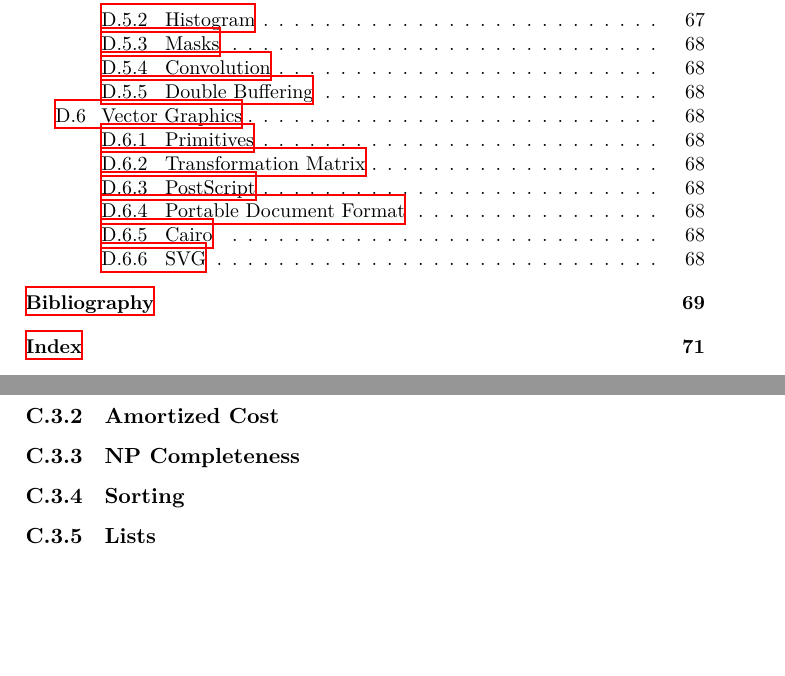
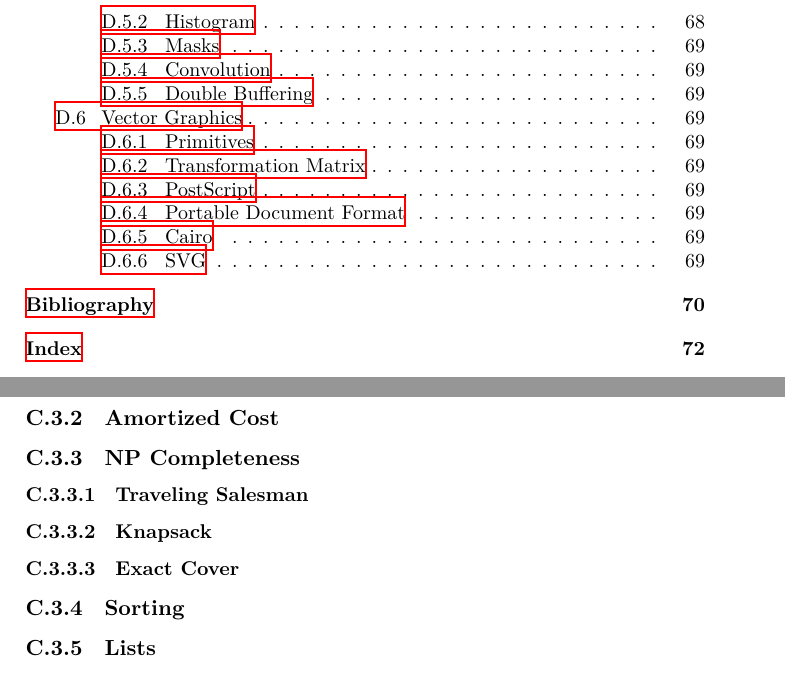
Before and after one commit to aslakjohansen/report-writing, a LaTeX thesis (doc/report-writing.tex, which reads doc/topics/algocomplex.tex): two parts of pages 6 and 63 of 73 before the commit and two parts of pages 6 and 64 of 74 after it, joined at a grey line, cut so that both start at the same text, the shorter picture padded with empty space. Compiled offline with XeLaTeX.

Commit message:
Added placeholders for examples of np complete problems

```diff
--- a/doc/topics/algocomplex.tex
+++ b/doc/topics/algocomplex.tex
@@ -6,6 +6,14 @@
 
 \subsection{NP Completeness}
 
+\subsubsection{Traveling Salesman}
+
+\subsubsection{Knapsack}
+
+\subsubsection{Exact Cover}
+
+% algorithm x
+
 \subsection{Sorting}
 
 \subsection{Lists}
```
